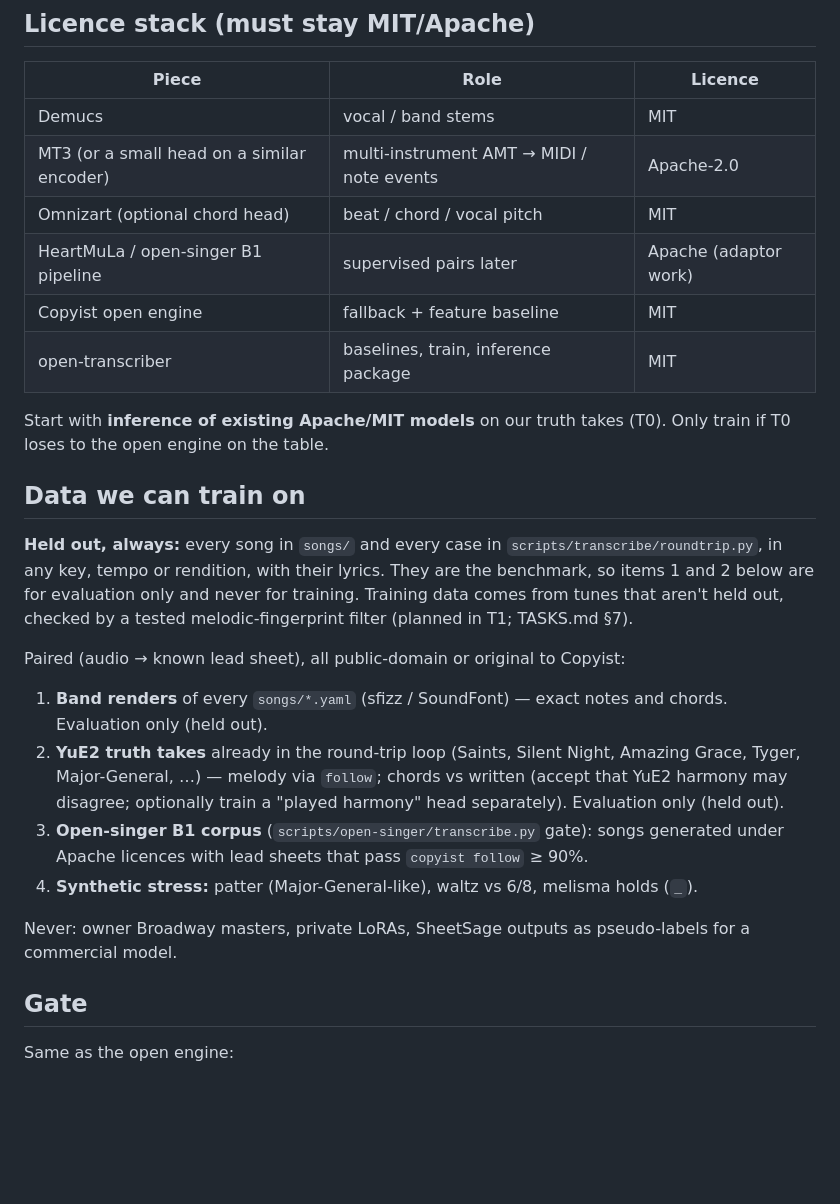
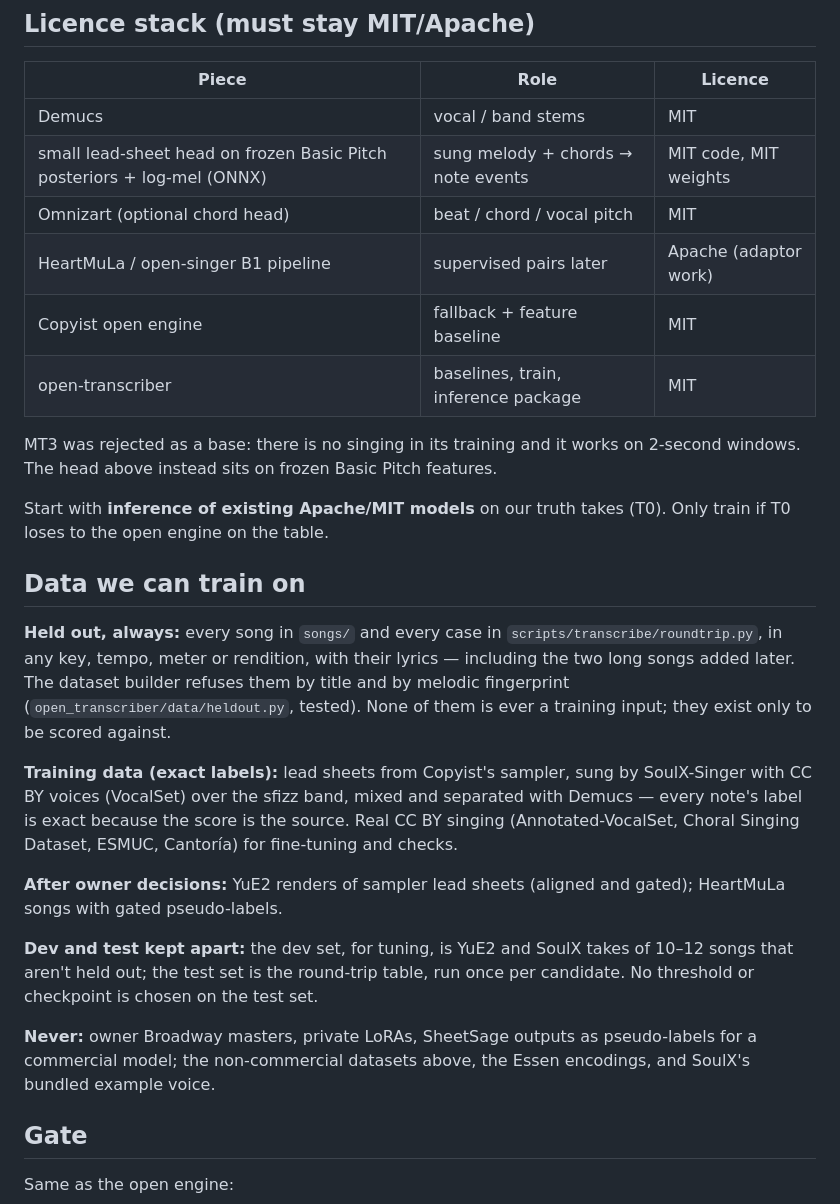
Before and after one commit to Digital-Defiance/copyist, a Markdown page: docs/open-transcriber.md, the part around the change. GitHub-like rendering; blank space fills up the shorter version.

Commit message:
docs: fix benchmark leak and stale MT3 row in open-transcriber
The 'Data we can train on' section listed band renders of every
songs/*.yaml and the YuE2 truth takes as training data, but those are
the round-trip benchmark/test set; training on them would make the
scores meaningless. Rewrite the section so the held-out set is stated
first and unambiguously (refused by title and melodic fingerprint),
training data is the sampler/SoulX exact-label data, and the benchmark
is evaluation only. Also replace the stale licence-stack MT3 row with
the small lead-sheet head on frozen Basic Pitch posteriors + log-mel
(ONNX, MIT code and MIT weights), noting MT3 was rejected for singing.

```diff
--- a/docs/open-transcriber.md
+++ b/docs/open-transcriber.md
@@ -25,26 +25,27 @@ SheetSage2 is the accuracy ceiling we measured (≈0.94–0.98 note F1 on takes)
 | Piece | Role | Licence |
 |---|---|---|
 | Demucs | vocal / band stems | MIT |
-| MT3 (or a small head on a similar encoder) | multi-instrument AMT → MIDI / note events | Apache-2.0 |
+| small lead-sheet head on frozen Basic Pitch posteriors + log-mel (ONNX) | sung melody + chords → note events | MIT code, MIT weights |
 | Omnizart (optional chord head) | beat / chord / vocal pitch | MIT |
 | HeartMuLa / open-singer B1 pipeline | supervised pairs later | Apache (adaptor work) |
 | Copyist open engine | fallback + feature baseline | MIT |
 | open-transcriber | baselines, train, inference package | MIT |
 
+MT3 was rejected as a base: there is no singing in its training and it works on 2-second windows. The head above instead sits on frozen Basic Pitch features.
+
 Start with **inference of existing Apache/MIT models** on our truth takes (T0). Only train if T0 loses to the open engine on the table.
 
 ## Data we can train on
 
-**Held out, always:** every song in `songs/` and every case in `scripts/transcribe/roundtrip.py`, in any key, tempo or rendition, with their lyrics. They are the benchmark, so items 1 and 2 below are for evaluation only and never for training. Training data comes from tunes that aren't held out, checked by a tested melodic-fingerprint filter (planned in T1; TASKS.md §7).
+**Held out, always:** every song in `songs/` and every case in `scripts/transcribe/roundtrip.py`, in any key, tempo, meter or rendition, with their lyrics — including the two long songs added later. The dataset builder refuses them by title and by melodic fingerprint (`open_transcriber/data/heldout.py`, tested). None of them is ever a training input; they exist only to be scored against.
 
-Paired (audio → known lead sheet), all public-domain or original to Copyist:
+**Training data (exact labels):** lead sheets from Copyist's sampler, sung by SoulX-Singer with CC BY voices (VocalSet) over the sfizz band, mixed and separated with Demucs — every note's label is exact because the score is the source. Real CC BY singing (Annotated-VocalSet, Choral Singing Dataset, ESMUC, Cantoría) for fine-tuning and checks.
 
-1. **Band renders** of every `songs/*.yaml` (sfizz / SoundFont) — exact notes and chords. Evaluation only (held out).
-2. **YuE2 truth takes** already in the round-trip loop (Saints, Silent Night, Amazing Grace, Tyger, Major-General, …) — melody via `follow`; chords vs written (accept that YuE2 harmony may disagree; optionally train a "played harmony" head separately). Evaluation only (held out).
-3. **Open-singer B1 corpus** (`scripts/open-singer/transcribe.py` gate): songs generated under Apache licences with lead sheets that pass `copyist follow` ≥ 90%.
-4. **Synthetic stress:** patter (Major-General-like), waltz vs 6/8, melisma holds (`_`).
+**After owner decisions:** YuE2 renders of sampler lead sheets (aligned and gated); HeartMuLa songs with gated pseudo-labels.
 
-Never: owner Broadway masters, private LoRAs, SheetSage outputs as pseudo-labels for a commercial model.
+**Dev and test kept apart:** the dev set, for tuning, is YuE2 and SoulX takes of 10–12 songs that aren't held out; the test set is the round-trip table, run once per candidate. No threshold or checkpoint is chosen on the test set.
+
+**Never:** owner Broadway masters, private LoRAs, SheetSage outputs as pseudo-labels for a commercial model; the non-commercial datasets above, the Essen encodings, and SoulX's bundled example voice.
 
 ## Gate
 
```
